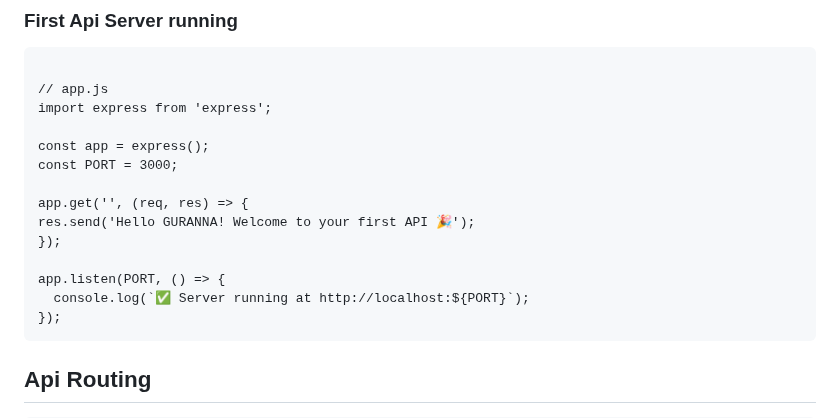
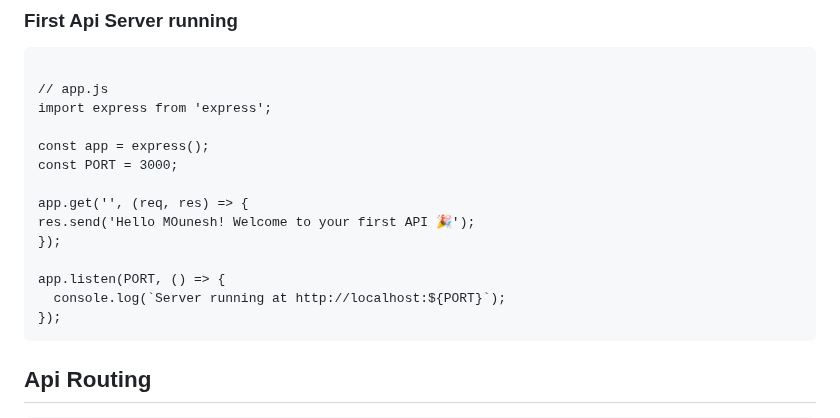
Before and after one commit to Mouneshgouda/Fullstack-GenAI, a Markdown page: Javascript/express.md, the part around the change. Rendered like a GitHub page.

````diff
--- a/Javascript/express.md
+++ b/Javascript/express.md
@@ -185,11 +185,11 @@ const app = express();
 const PORT = 3000;
 
 app.get('', (req, res) => {
-res.send('Hello GURANNA! Welcome to your first API 🎉');
+res.send('Hello MOunesh! Welcome to your first API 🎉');
 });
 
 app.listen(PORT, () => {
-  console.log(`✅ Server running at http://localhost:${PORT}`);
+  console.log(`Server running at http://localhost:${PORT}`);
 });
 ```
 
````
